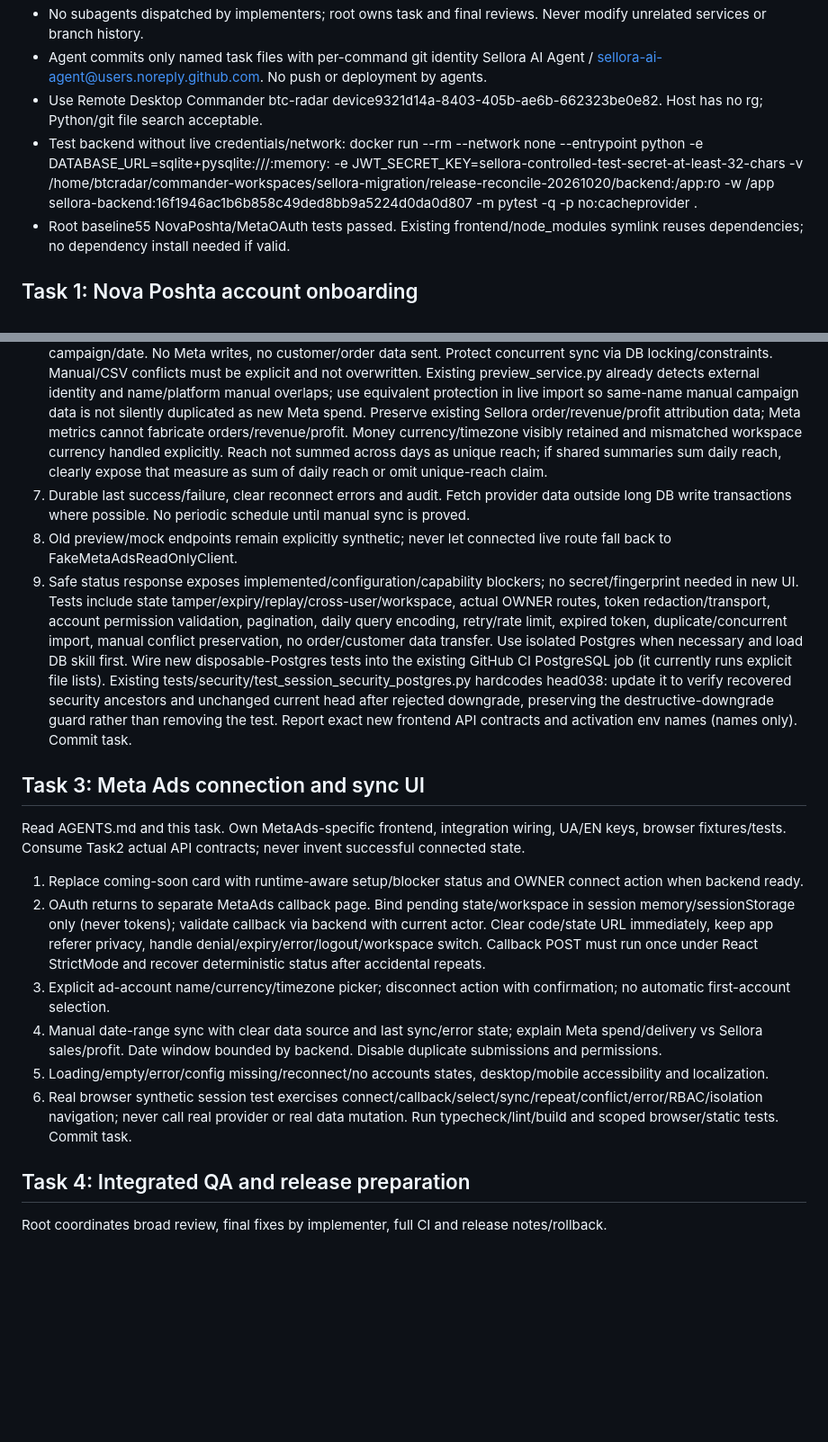
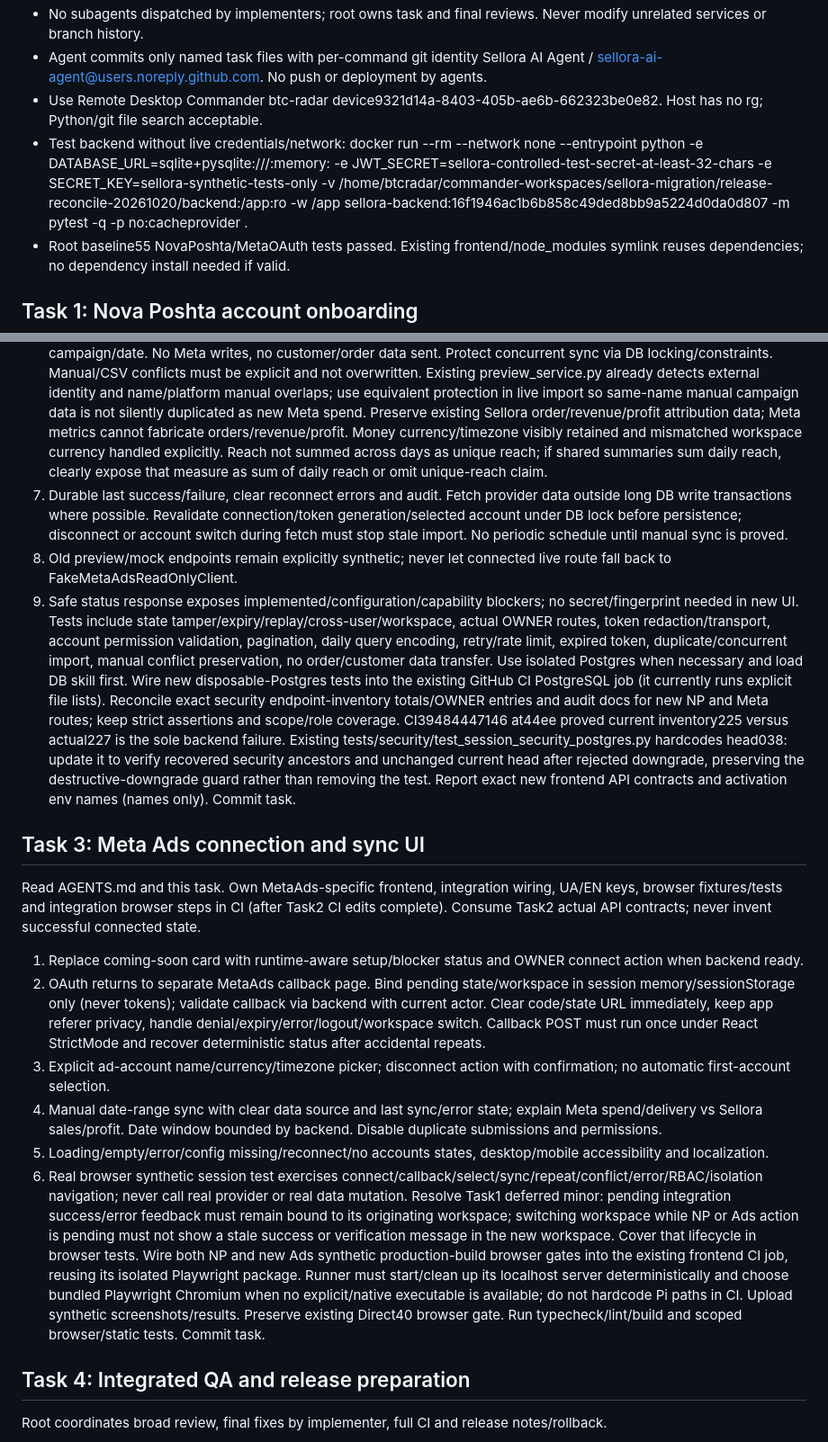
Before and after one commit to eNgine9r/sellora, a Markdown page: docs/plans/sellora-integrations-onboarding-20261020.md, 2 parts joined by grey strips. Shown at 90% size. Rendered like a GitHub page; blank space fills up the shorter version.

Commit message:
Record integration CI and workspace lifecycle acceptance

```diff
--- a/docs/plans/sellora-integrations-onboarding-20261020.md
+++ b/docs/plans/sellora-integrations-onboarding-20261020.md
@@ -15,7 +15,7 @@ User approved finishing Nova Poshta onboarding and Meta Ads OAuth/account select
 - No subagents dispatched by implementers; root owns task and final reviews. Never modify unrelated services or branch history.
 - Agent commits only named task files with per-command git identity Sellora AI Agent / sellora-ai-agent@users.noreply.github.com. No push or deployment by agents.
 - Use Remote Desktop Commander btc-radar device9321d14a-8403-405b-ae6b-662323be0e82. Host has no rg; Python/git file search acceptable.
-- Test backend without live credentials/network: docker run --rm --network none --entrypoint python -e DATABASE_URL=sqlite+pysqlite:///:memory: -e JWT_SECRET_KEY=sellora-controlled-test-secret-at-least-32-chars -v /home/btcradar/commander-workspaces/sellora-migration/release-reconcile-20261020/backend:/app:ro -w /app sellora-backend:16f1946ac1b6b858c49ded8bb9a5224d0da0d807 -m pytest -q -p no:cacheprovider <test paths>.
+- Test backend without live credentials/network: docker run --rm --network none --entrypoint python -e DATABASE_URL=sqlite+pysqlite:///:memory: -e JWT_SECRET=sellora-controlled-test-secret-at-least-32-chars -e SECRET_KEY=sellora-synthetic-tests-only -v /home/btcradar/commander-workspaces/sellora-migration/release-reconcile-20261020/backend:/app:ro -w /app sellora-backend:16f1946ac1b6b858c49ded8bb9a5224d0da0d807 -m pytest -q -p no:cacheprovider <test paths>.
 - Root baseline55 NovaPoshta/MetaOAuth tests passed. Existing frontend/node_modules symlink reuses dependencies; no dependency install needed if valid.
 
 ## Task 1: Nova Poshta account onboarding
@@ -39,21 +39,21 @@ Finish real OAuth foundation; do not just flip flags. Existing DisabledMetaLiveO
 4. Real account discovery and explicit selection validated against accounts granted by provider for this token. Never default silently to first account or accept arbitrary external account IDs. Return account IDs (non-secret identifiers) only in authenticated scoped selection API; never tokens.
 5. Live read-only Graph client must paginate safely via validated cursors (never arbitrary next URL), fetch daily time_increment1 with correctly encoded time_range, avoid double-counting message action types, handle rate limits/expiry safely, finite bounded page/date limits.
 6. Manual sync endpoint imports campaigns and daily delivery metrics idempotently by workspace/account/external campaign/date. No Meta writes, no customer/order data sent. Protect concurrent sync via DB locking/constraints. Manual/CSV conflicts must be explicit and not overwritten. Existing preview_service.py already detects external identity and name/platform manual overlaps; use equivalent protection in live import so same-name manual campaign data is not silently duplicated as new Meta spend. Preserve existing Sellora order/revenue/profit attribution data; Meta metrics cannot fabricate orders/revenue/profit. Money currency/timezone visibly retained and mismatched workspace currency handled explicitly. Reach not summed across days as unique reach; if shared summaries sum daily reach, clearly expose that measure as sum of daily reach or omit unique-reach claim.
-7. Durable last success/failure, clear reconnect errors and audit. Fetch provider data outside long DB write transactions where possible. No periodic schedule until manual sync is proved.
+7. Durable last success/failure, clear reconnect errors and audit. Fetch provider data outside long DB write transactions where possible. Revalidate connection/token generation/selected account under DB lock before persistence; disconnect or account switch during fetch must stop stale import. No periodic schedule until manual sync is proved.
 8. Old preview/mock endpoints remain explicitly synthetic; never let connected live route fall back to FakeMetaAdsReadOnlyClient.
 9. Safe status response exposes implemented/configuration/capability blockers; no secret/fingerprint needed in new UI.
-Tests include state tamper/expiry/replay/cross-user/workspace, actual OWNER routes, token redaction/transport, account permission validation, pagination, daily query encoding, retry/rate limit, expired token, duplicate/concurrent import, manual conflict preservation, no order/customer data transfer. Use isolated Postgres when necessary and load DB skill first. Wire new disposable-Postgres tests into the existing GitHub CI PostgreSQL job (it currently runs explicit file lists). Existing tests/security/test_session_security_postgres.py hardcodes head038: update it to verify recovered security ancestors and unchanged current head after rejected downgrade, preserving the destructive-downgrade guard rather than removing the test.
+Tests include state tamper/expiry/replay/cross-user/workspace, actual OWNER routes, token redaction/transport, account permission validation, pagination, daily query encoding, retry/rate limit, expired token, duplicate/concurrent import, manual conflict preservation, no order/customer data transfer. Use isolated Postgres when necessary and load DB skill first. Wire new disposable-Postgres tests into the existing GitHub CI PostgreSQL job (it currently runs explicit file lists). Reconcile exact security endpoint-inventory totals/OWNER entries and audit docs for new NP and Meta routes; keep strict assertions and scope/role coverage. CI39484447146 at44ee proved current inventory225 versus actual227 is the sole backend failure. Existing tests/security/test_session_security_postgres.py hardcodes head038: update it to verify recovered security ancestors and unchanged current head after rejected downgrade, preserving the destructive-downgrade guard rather than removing the test.
 Report exact new frontend API contracts and activation env names (names only). Commit task.
 
 ## Task 3: Meta Ads connection and sync UI
-Read AGENTS.md and this task. Own MetaAds-specific frontend, integration wiring, UA/EN keys, browser fixtures/tests. Consume Task2 actual API contracts; never invent successful connected state.
+Read AGENTS.md and this task. Own MetaAds-specific frontend, integration wiring, UA/EN keys, browser fixtures/tests and integration browser steps in CI (after Task2 CI edits complete). Consume Task2 actual API contracts; never invent successful connected state.
 1. Replace coming-soon card with runtime-aware setup/blocker status and OWNER connect action when backend ready.
 2. OAuth returns to separate MetaAds callback page. Bind pending state/workspace in session memory/sessionStorage only (never tokens); validate callback via backend with current actor. Clear code/state URL immediately, keep app referer privacy, handle denial/expiry/error/logout/workspace switch. Callback POST must run once under React StrictMode and recover deterministic status after accidental repeats.
 3. Explicit ad-account name/currency/timezone picker; disconnect action with confirmation; no automatic first-account selection.
 4. Manual date-range sync with clear data source and last sync/error state; explain Meta spend/delivery vs Sellora sales/profit. Date window bounded by backend. Disable duplicate submissions and permissions.
 5. Loading/empty/error/config missing/reconnect/no accounts states, desktop/mobile accessibility and localization.
-6. Real browser synthetic session test exercises connect/callback/select/sync/repeat/conflict/error/RBAC/isolation navigation; never call real provider or real data mutation.
-Run typecheck/lint/build and scoped browser/static tests. Commit task.
+6. Real browser synthetic session test exercises connect/callback/select/sync/repeat/conflict/error/RBAC/isolation navigation; never call real provider or real data mutation. Resolve Task1 deferred minor: pending integration success/error feedback must remain bound to its originating workspace; switching workspace while NP or Ads action is pending must not show a stale success or verification message in the new workspace. Cover that lifecycle in browser tests.
+Wire both NP and new Ads synthetic production-build browser gates into the existing frontend CI job, reusing its isolated Playwright package. Runner must start/clean up its localhost server deterministically and choose bundled Playwright Chromium when no explicit/native executable is available; do not hardcode Pi paths in CI. Upload synthetic screenshots/results. Preserve existing Direct40 browser gate. Run typecheck/lint/build and scoped browser/static tests. Commit task.
 
 ## Task 4: Integrated QA and release preparation
 Root coordinates broad review, final fixes by implementer, full CI and release notes/rollback.
```
